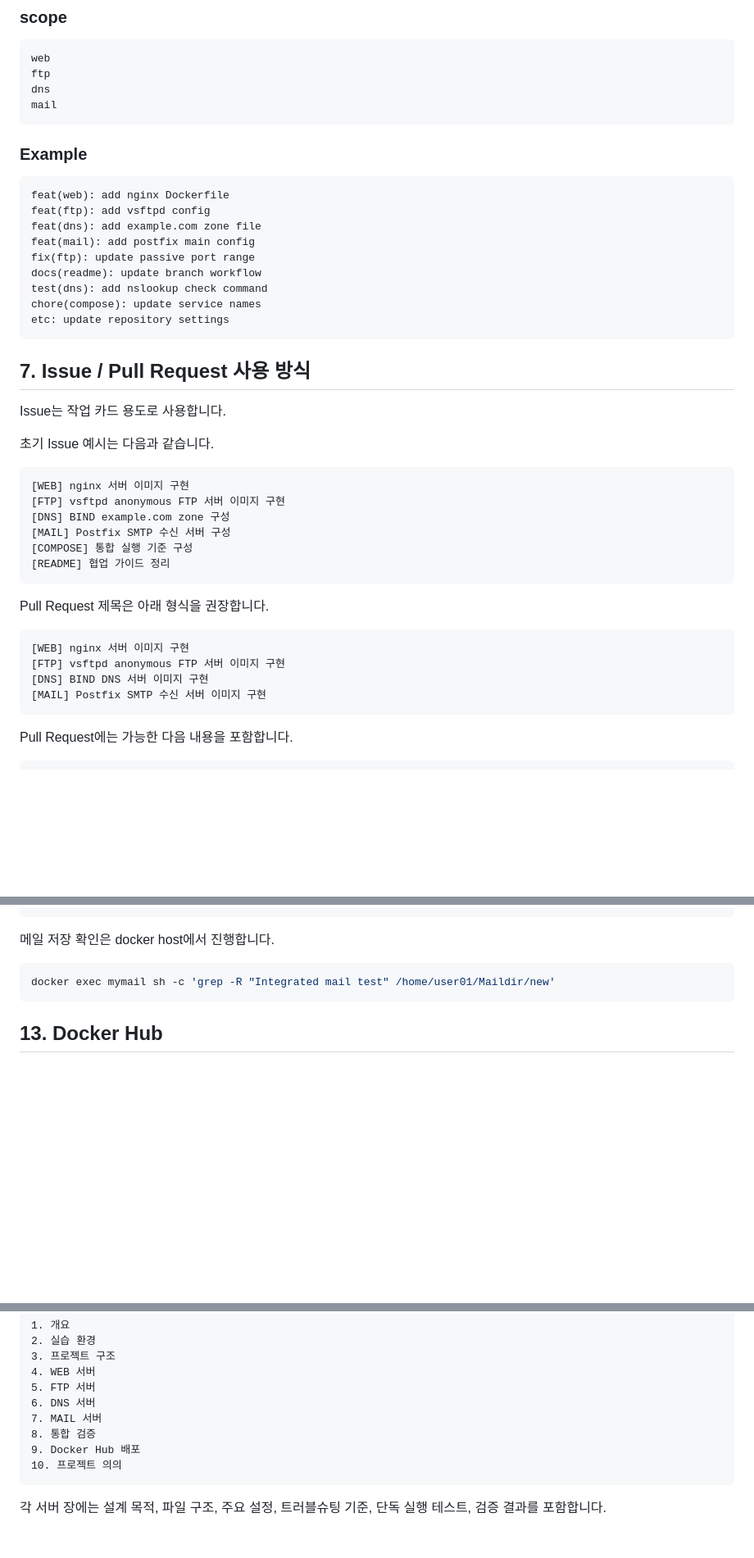
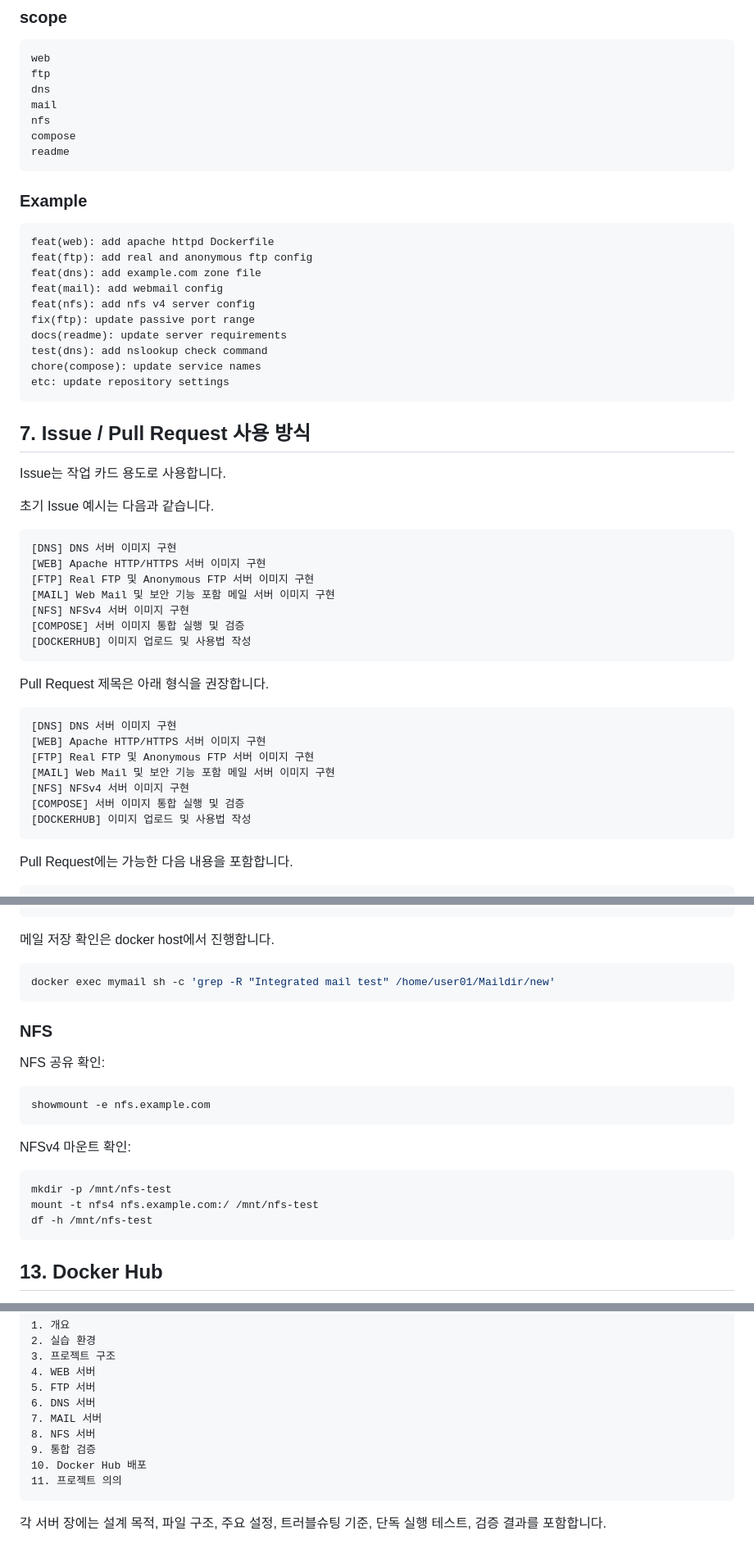
Before and after one commit to tjung03/docker-server-images, a Markdown page: README.md, 3 parts joined by grey strips. Shown at 82% size. GitHub-like rendering; blank space fills up the shorter version.

````diff
--- a/README.md
+++ b/README.md
@@ -449,17 +470,21 @@ web
 ftp
 dns
 mail
+nfs
+compose
+readme
 ```
 
 ### Example
 
 ```text
-feat(web): add nginx Dockerfile
-feat(ftp): add vsftpd config
+feat(web): add apache httpd Dockerfile
+feat(ftp): add real and anonymous ftp config
 feat(dns): add example.com zone file
-feat(mail): add postfix main config
+feat(mail): add webmail config
+feat(nfs): add nfs v4 server config
 fix(ftp): update passive port range
-docs(readme): update branch workflow
+docs(readme): update server requirements
 test(dns): add nslookup check command
 chore(compose): update service names
 etc: update repository settings
@@ -472,21 +497,25 @@ Issue는 작업 카드 용도로 사용합니다.
 초기 Issue 예시는 다음과 같습니다.
 
 ```text
-[WEB] nginx 서버 이미지 구현
-[FTP] vsftpd anonymous FTP 서버 이미지 구현
-[DNS] BIND example.com zone 구성
-[MAIL] Postfix SMTP 수신 서버 구성
-[COMPOSE] 통합 실행 기준 구성
-[README] 협업 가이드 정리
+[DNS] DNS 서버 이미지 구현
+[WEB] Apache HTTP/HTTPS 서버 이미지 구현
+[FTP] Real FTP 및 Anonymous FTP 서버 이미지 구현
+[MAIL] Web Mail 및 보안 기능 포함 메일 서버 이미지 구현
+[NFS] NFSv4 서버 이미지 구현
+[COMPOSE] 서버 이미지 통합 실행 및 검증
+[DOCKERHUB] 이미지 업로드 및 사용법 작성
 ```
 
 Pull Request 제목은 아래 형식을 권장합니다.
 
 ```text
-[WEB] nginx 서버 이미지 구현
-[FTP] vsftpd anonymous FTP 서버 이미지 구현
-[DNS] BIND DNS 서버 이미지 구현
-[MAIL] Postfix SMTP 수신 서버 이미지 구현
+[DNS] DNS 서버 이미지 구현
+[WEB] Apache HTTP/HTTPS 서버 이미지 구현
+[FTP] Real FTP 및 Anonymous FTP 서버 이미지 구현
+[MAIL] Web Mail 및 보안 기능 포함 메일 서버 이미지 구현
+[NFS] NFSv4 서버 이미지 구현
+[COMPOSE] 서버 이미지 통합 실행 및 검증
+[DOCKERHUB] 이미지 업로드 및 사용법 작성
 ```
 
 Pull Request에는 가능한 다음 내용을 포함합니다.
@@ -712,6 +837,22 @@ printf 'HELO test-client.example.com\r\nMAIL FROM:<tester@example.com>\r\nRCPT T
 
 ```bash
 docker exec mymail sh -c 'grep -R "Integrated mail test" /home/user01/Maildir/new'
+```
+
+### NFS
+
+NFS 공유 확인:
+
+```sh
+showmount -e nfs.example.com
+```
+
+NFSv4 마운트 확인:
+
+```sh
+mkdir -p /mnt/nfs-test
+mount -t nfs4 nfs.example.com:/ /mnt/nfs-test
+df -h /mnt/nfs-test
 ```
 
 ## 13. Docker Hub
@@ -790,9 +931,10 @@ source ~/.bashrc
 5. FTP 서버
 6. DNS 서버
 7. MAIL 서버
-8. 통합 검증
-9. Docker Hub 배포
-10. 프로젝트 의의
+8. NFS 서버
+9. 통합 검증
+10. Docker Hub 배포
+11. 프로젝트 의의
 ```
 
 각 서버 장에는 설계 목적, 파일 구조, 주요 설정, 트러블슈팅 기준, 단독 실행 테스트, 검증 결과를 포함합니다.
````
Also changed, not shown: other parts of README.md (+160 -43 lines).
